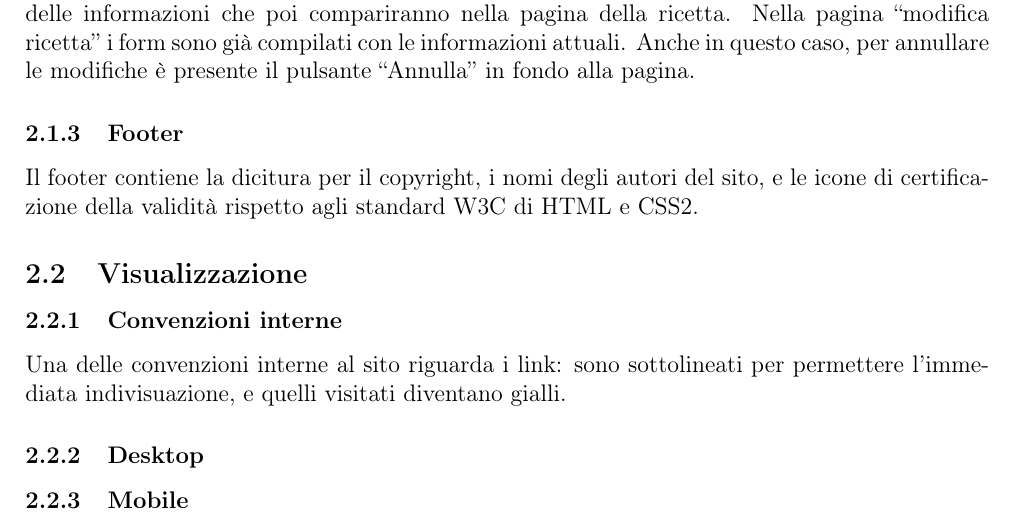
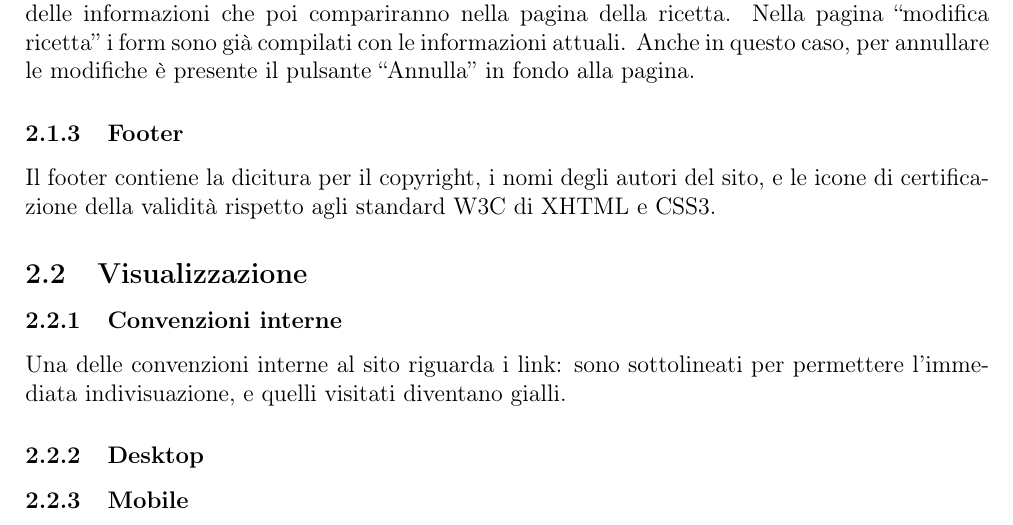
Before and after one commit to RiccardoAgatea/uovoallacoque, a LaTeX paper (docs/relazione.tex, which reads docs/components/progettazione.tex): part of page 6 of 11, cut so that both start at the same text. Compiled offline with pdfLaTeX.

Commit message:
fix footer

```diff
--- a/docs/components/progettazione.tex
+++ b/docs/components/progettazione.tex
@@ -51,7 +51,7 @@ Queste pagine sono raggiungibili solo dagli utenti con permessi amministratore.
 % subsubsection content (end)
 \subsubsection{Footer}
 \label{ssub:footer}
-Il footer contiene la dicitura per il copyright, i nomi degli autori del sito, e le icone di certificazione della validità rispetto agli standard W3C di HTML e CSS2.
+Il footer contiene la dicitura per il copyright, i nomi degli autori del sito, e le icone di certificazione della validità rispetto agli standard W3C di XHTML e CSS3.
 
 % subsubsection footer (end)
 % subsection struttura (end)
```
